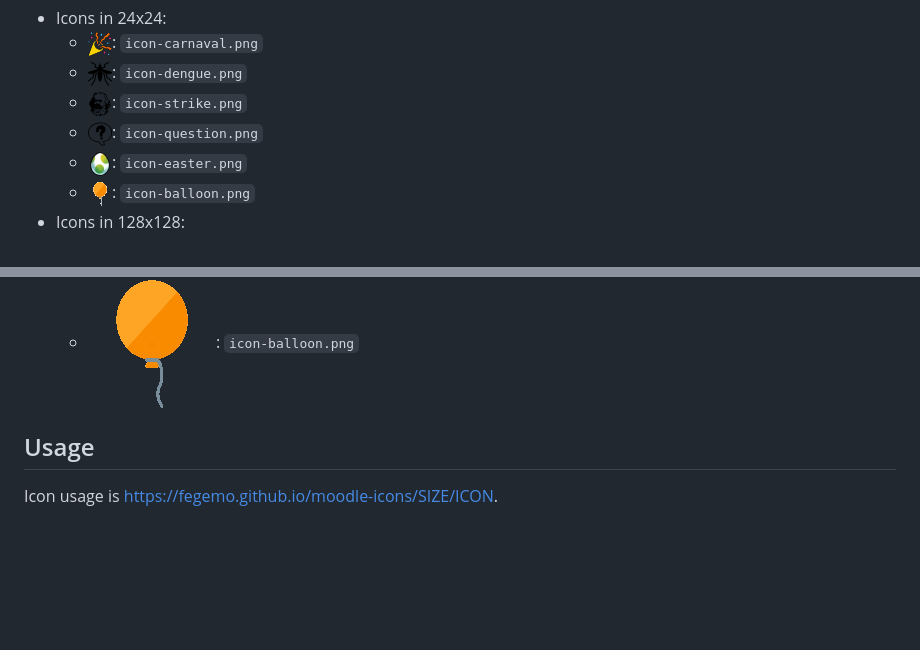
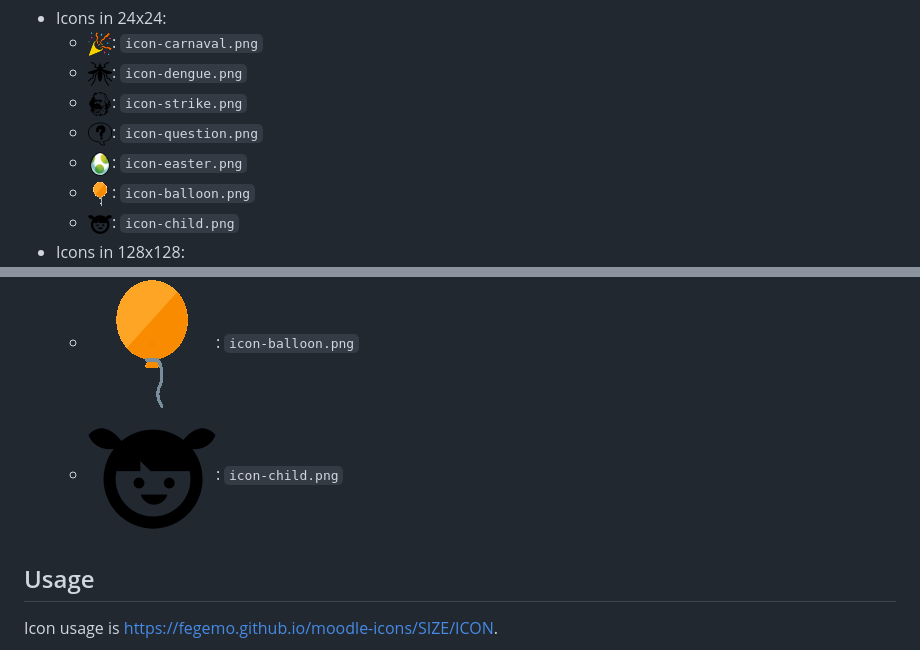
Before and after one commit to fegemo/moodle-icons, a Markdown page: README.md, 2 parts joined by grey strips. Rendered like a GitHub page; pictures changed too: 128x128/icon-child.png (added), 24x24/icon-child.png (added); blank space fills up the shorter version.

Commit message:
Adds child icon

```diff
--- a/README.md
+++ b/README.md
@@ -8,11 +8,13 @@ A set of icons used in my Moodle courses
   - ![Question mark icon](24x24/icon-question.png): `icon-question.png`
   - ![Yoshi's egg icon](24x24/icon-easter.png): `icon-easter.png`
   - ![Balloon icon](24x24/icon-balloon.png): `icon-balloon.png`
+  - ![Child icon](24x24/icon-child.png): `icon-child.png`
 - Icons in 128x128:
   - ![Strike icon](128x128/icon-strike.png): `icon-strike.png`
   - ![Question mark icon](128x128/icon-question.png): `icon-question.png`
   - ![Yoshi's egg icon](128x128/icon-easter.png): `icon-easter.png`
   - ![Balloon icon](128x128/icon-balloon.png): `icon-balloon.png`
+  - ![Child icon](128x128/icon-child.png): `icon-child.png`
 
 ## Usage
 
```
